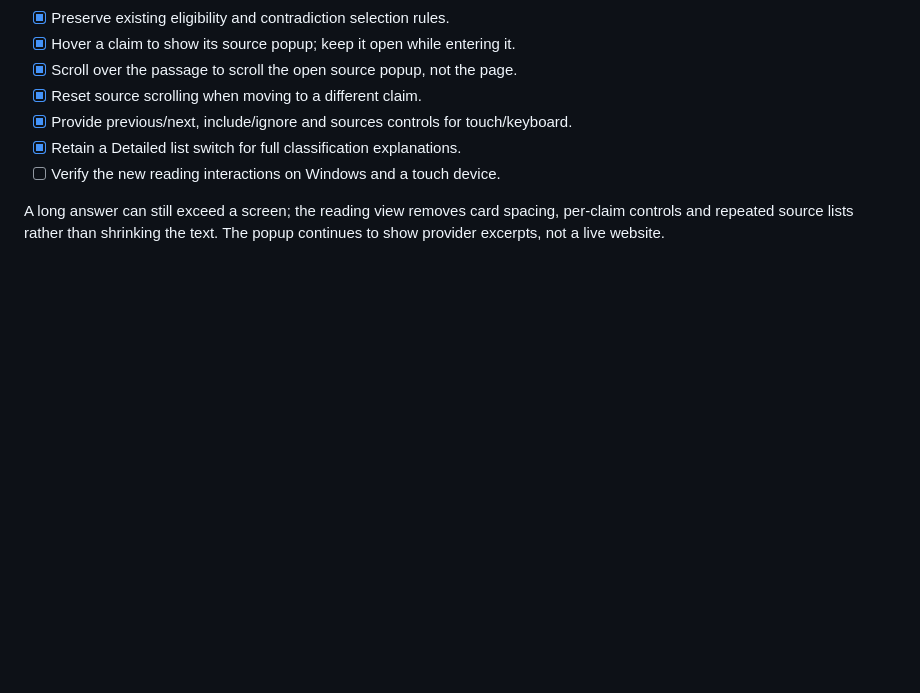
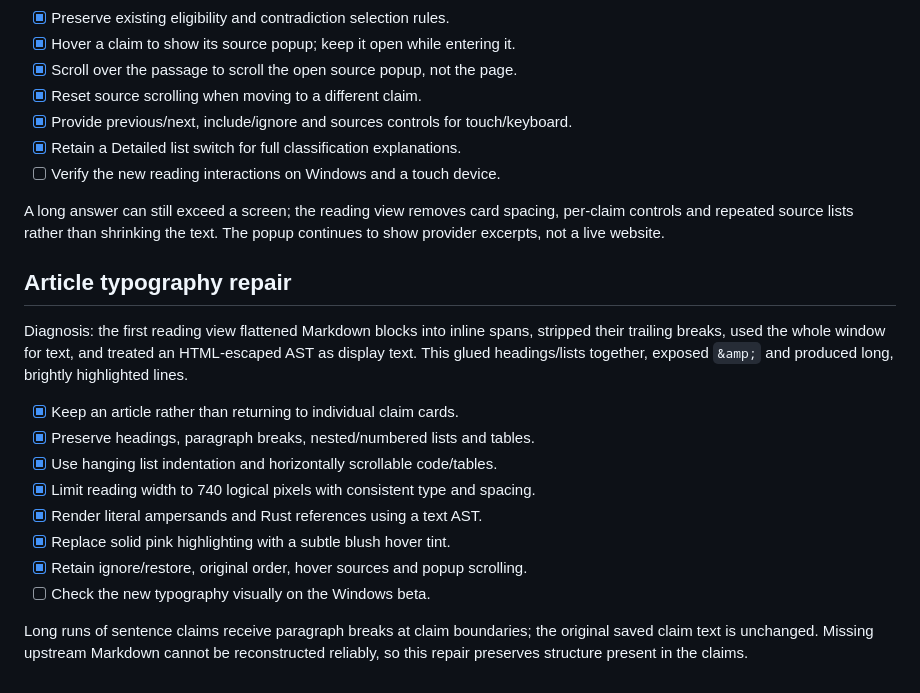
Before and after one commit to enlorik/grepink, a Markdown page: docs/source_preview_checklist.md, the part around the change. Drawn GitHub-style; blank space fills up the shorter version.

Commit message:
docs: record typography diagnosis and repair checklist

```diff
--- a/docs/source_preview_checklist.md
+++ b/docs/source_preview_checklist.md
@@ -57,3 +57,23 @@ that the provider already removed.
 A long answer can still exceed a screen; the reading view removes card spacing,
 per-claim controls and repeated source lists rather than shrinking the text.
 The popup continues to show provider excerpts, not a live website.
+
+## Article typography repair
+
+Diagnosis: the first reading view flattened Markdown blocks into inline spans,
+stripped their trailing breaks, used the whole window for text, and treated an
+HTML-escaped AST as display text. This glued headings/lists together, exposed
+`&amp;` and produced long, brightly highlighted lines.
+
+- [x] Keep an article rather than returning to individual claim cards.
+- [x] Preserve headings, paragraph breaks, nested/numbered lists and tables.
+- [x] Use hanging list indentation and horizontally scrollable code/tables.
+- [x] Limit reading width to 740 logical pixels with consistent type and spacing.
+- [x] Render literal ampersands and Rust references using a text AST.
+- [x] Replace solid pink highlighting with a subtle blush hover tint.
+- [x] Retain ignore/restore, original order, hover sources and popup scrolling.
+- [ ] Check the new typography visually on the Windows beta.
+
+Long runs of sentence claims receive paragraph breaks at claim boundaries; the
+original saved claim text is unchanged. Missing upstream Markdown cannot be
+reconstructed reliably, so this repair preserves structure present in the claims.
```
